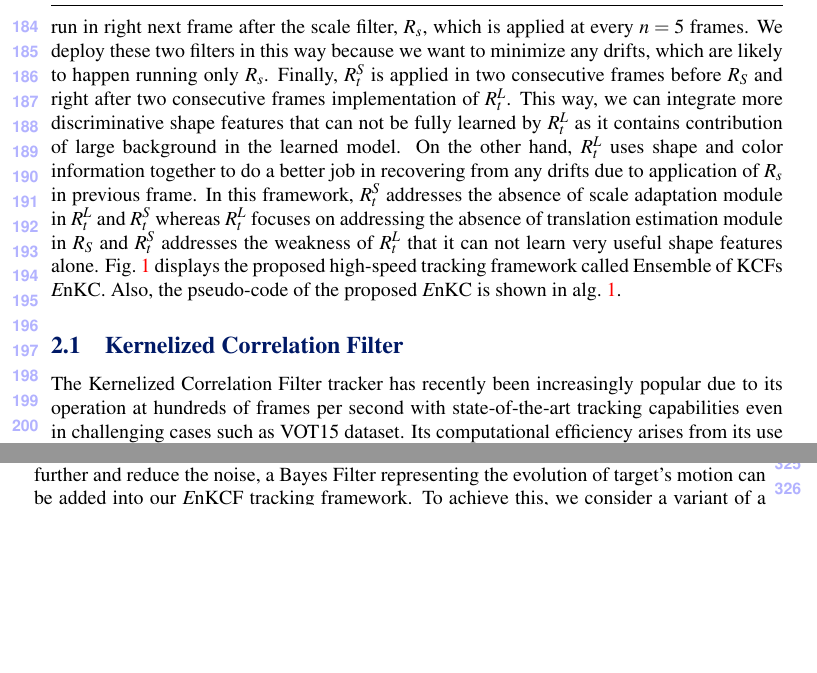
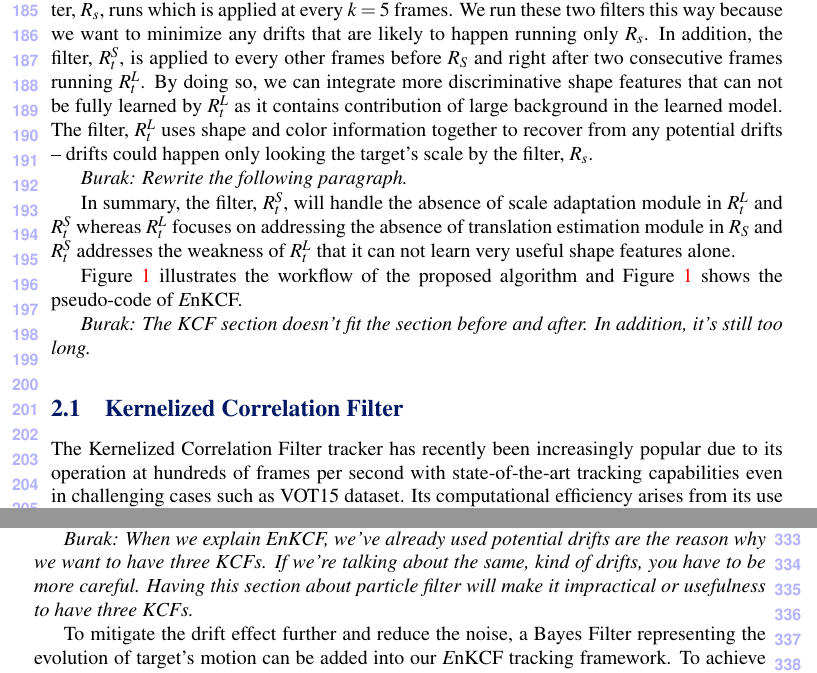
Before and after one commit to uzkent/EnKCF_Tracker, a LaTeX document (bmvc_review.tex): two parts of pages 5 and 8 of 12, joined at a grey line, cut at the place of the change, the shorter picture padded with empty space. Compiled offline with pdfLaTeX.

Commit message:
Revised the section 2 a bit.

```diff
--- a/bmvc_review.tex
+++ b/bmvc_review.tex
@@ -313,8 +313,34 @@ detail this at the experimental section later.
 \label{fig:Filters}
 \end{figure}
 
-The order of deploying these three KCFs is critical as they need to run with full coherency to perfom robust tracking. The \textit{target+large background} translation filter, $R_{t}^{L}$, is designed to run in right next frame after the scale filter, $R_s$, which is applied at every $n=5$ frames. We deploy these two filters in this way because we want to minimize any drifts, which are likely to happen running only $R_{s}$. Finally, $R_{t}^{S}$ is applied in two consecutive frames before $R_{S}$ and right after two consecutive frames implementation of $R_{t}^{L}$. This way, we can integrate more discriminative shape features that can not be fully learned by $R_{t}^{L}$ as it contains contribution of large background in the learned model. On the other hand, $R_{t}^{L}$ uses shape and color information together to do a better job in recovering from any drifts due to application of $R_{s}$ in previous frame. In this framework, $R_{t}^{S}$ addresses the absence of scale adaptation module in $R_{t}^{L}$ and $R_{t}^{S}$ whereas $R_{t}^{L}$ focuses on addressing the absence of translation estimation module in $R_{S}$ and $R_{t}^{S}$ addresses the weakness of $R_{t}^{L}$ that it can not learn very useful shape features alone. Fig.~\ref{Workflow_figure_EnKCF} displays the proposed high-speed tracking framework called Ensemble of KCFs {\it E}nKC. Also, the pseudo-code of
-the proposed {\it E}nKC is shown in alg.~\ref{alg:MKCF}.
+The order of running these three KCFs is important as each of these
+filters aims at addressing different chanllenges while perserving
+run-time performance as fast as possible. The \textit{target+large
+  background} translation filter, $R_{t}^{L}$, is intended to run
+right after the scale filter, $R_s$, runs which is applied at every
+$k=5$ frames. We run these two filters this way because we want to
+minimize any drifts that are likely to happen running only $R_{s}$. In
+addition, the filter, $R_{t}^{S}$, is applied to every other frames
+before $R_{S}$ and right after two consecutive frames running
+$R_{t}^{L}$. By doing so, we can integrate more discriminative shape
+features that can not be fully learned by $R_{t}^{L}$ as it contains
+contribution of large background in the learned model. The filter,
+$R_{t}^{L}$ uses shape and color information together to recover from
+any potential drifts -- drifts could happen only looking the target's
+scale by the filter, $R_{s}$.
+
+{\it Burak: Rewrite the following paragraph.}
+
+In summary, the filter, $R_{t}^{S}$, will handle the absence of scale
+adaptation module in $R_{t}^{L}$ and $R_{t}^{S}$ whereas $R_{t}^{L}$
+focuses on addressing the absence of translation estimation module in
+$R_{S}$ and $R_{t}^{S}$ addresses the weakness of $R_{t}^{L}$ that it
+can not learn very useful shape features
+alone.
+
+Figure \ref{Workflow_figure_EnKCF} illustrates the workflow of the
+proposed algorithm and Figure \ref{alg:MKCF} shows the pseudo-code of
+{\it E}nKCF.
 
 \begin{algorithm}
 	\caption{The {\it E}nKCF Tracking Algorithm.}\label{alg:MKCF}
@@ -359,6 +385,9 @@ the proposed {\it E}nKC is shown in alg.~\ref{alg:MKCF}.
 	\EndProcedure
 	\end{algorithmic}
 \end{algorithm}
+
+{\it Burak: The KCF section doesn't fit the section before and
+  after. In addition, it's still too long.}
 
 \subsection{Kernelized Correlation Filter} \label{sec:kcf}
 The Kernelized Correlation Filter tracker has recently been
@@ -529,8 +558,3 @@ function gives us the estimated translation of the object from time
 step $t$-$1$ to $t$.
 
 \subsection{Particle Filter} \label{sc:PF}
-The proposed {\it E}nKCF algorithm can cause undesired drift and noise in
-tracking due to independent and less frequent application of the correlation filters. To
-mitigate the drift effect further and reduce the noise, a Bayes Filter
-representing the evolution of target's motion can be added into our
-{\it E}nKCF tracking framework. To achieve this, we consider a variant of a
@@ -551,0 +562,12 @@ The weights for the particles are computed as
+in tracking due to independent and less frequent application of the
+correlation filters.
+
+{\it Burak: When we explain EnKCF, we've already used potential drifts
+  are the reason why we want to have three KCFs. If we're talking
+  about the same, kind of drifts, you have to be more careful. Having
+  this section about particle filter will make it impractical or
+  usefulness to have three KCFs.}
+
+To mitigate the drift effect further and reduce the noise, a Bayes
+Filter representing the evolution of target's motion can be added into
+our {\it E}nKCF tracking framework. To achieve this, we consider a
@@ -552,16 +592,32 @@ The weights for the particles are computed as
+as
 \begin{equation}
 	w_{p_{t}}(x_{t},y_{t}) = \sum_{i=1}^{N}\sum_{j=1}^{N} y_{R}(x_{t}-i,y_{t}-j)
 \end{equation}
-where $w_{p}$ denotes the weight of the particle $p$ at time $t$ and $N$ denotes the size of the window in consideration. We can also use the spatial distance of particles to the peak of the confidence map, however, we believe that this approach could result in further drifts in the case of multi-modal distributions.
+where $w_{p}$ denotes the weight of the particle $p$ at time $t$ and
+$N$ denotes the size of the window in consideration. We can also use
+the spatial distance of particles to the peak of the confidence map,
+however, we believe that this approach could result in further drifts
+in the case of multi-modal distributions.
 
-The importance re-sampling module is triggered when the number of effective particles
-is smaller than a pre-defined threshold to avoid variance getting too small \cite{thrun2005probabilistic}. Re-sampling is implemented with efficient low-variance ratio method \cite{thrun2005probabilistic}. Finally, the expected mean of the approximated posterior pdf is computed as
+The importance re-sampling module is triggered when the number of
+effective particles is smaller than a pre-defined threshold to avoid
+variance getting too small \cite{thrun2005probabilistic}. Re-sampling
+is implemented with efficient low-variance ratio method
+\cite{thrun2005probabilistic}. Finally, the expected mean of the
+approximated posterior pdf is computed as
 \begin{equation}
 	\hat{X}_{t} = \sum_{p=1}^{P}w_{p_{t}} X_{t}.
 \end{equation}
-The particles are assigned equal weight after the importance re-sampling step in approximating the posterior pdf. It should be emphasized that we skip importance re-sampling step in the scale filter
-operation as the scale filter contains \textit{target-only} area. In this case, the particles
-outside of the scale filter ROI do not have correspondence in the confidence map. Additionally, it is more likely to get noisy confidence map from $R_{s}$. Finally, at every iteration we check the variance in the velocity components of the particles to re-assign velocities from uniform initial distribution to keep variance high enough.
+The particles are assigned equal weight after the importance
+re-sampling step in approximating the posterior pdf. It should be
+emphasized that we skip importance re-sampling step in the scale
+filter operation as the scale filter contains \textit{target-only}
+area. In this case, the particles outside of the scale filter ROI do
+not have correspondence in the confidence map. Additionally, it is
+more likely to get noisy confidence map from $R_{s}$. Finally, at
+every iteration we check the variance in the velocity components of
+the particles to re-assign velocities from uniform initial
+distribution to keep variance high enough.
 
 %----------------------------------------------------------------------
 \section{Experiments} \label{sc:Experiments}
```
Also changed, not shown: bmvc_review.tex (55 more changed lines).
